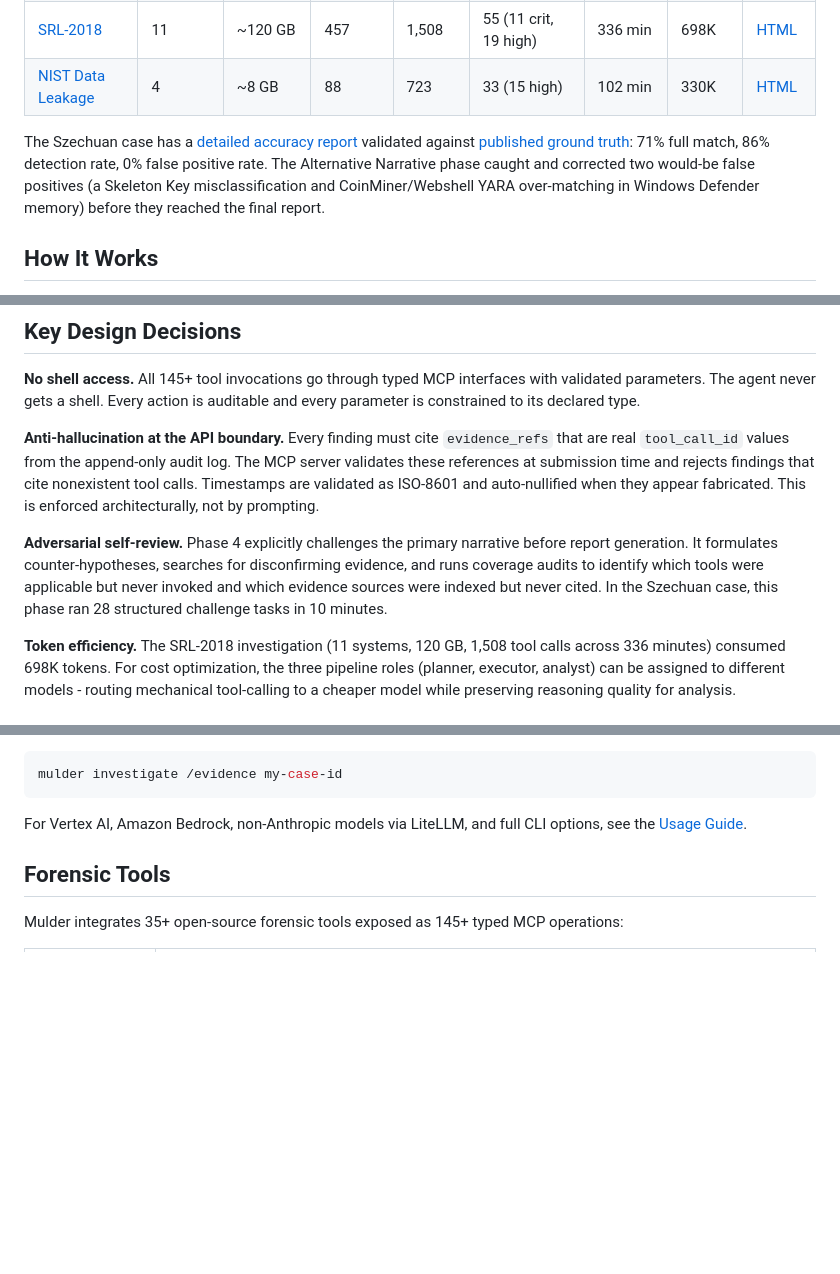
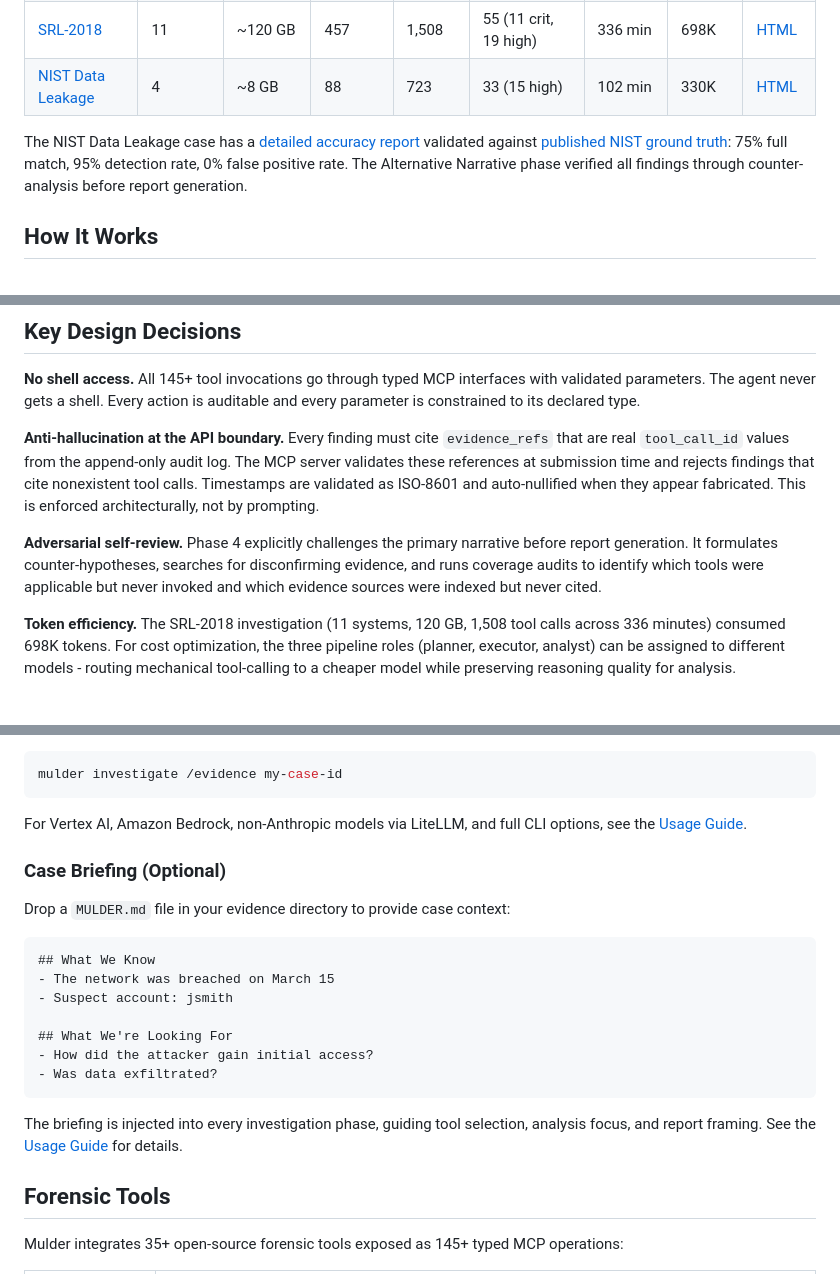
Before and after one commit to calebevans/mulder, a Markdown page: README.md, 3 parts joined by grey strips. GitHub-like rendering; blank space fills up the shorter version.

Commit message:
docs: update README with new NIST Data Leakage case.

````diff
--- a/README.md
+++ b/README.md
@@ -20,7 +20,7 @@ Four autonomous investigations against real forensic datasets, unmodified from t
 | [SRL-2018](examples/srl-2018/) | 11 | ~120 GB | 457 | 1,508 | 55 (11 crit, 19 high) | 336 min | 698K | [HTML](https://calebevans.github.io/mulder/examples/srl-2018/SRL-2018.report.html) |
 | [NIST Data Leakage](examples/ndlc/) | 4 | ~8 GB | 88 | 723 | 33 (15 high) | 102 min | 330K | [HTML](https://calebevans.github.io/mulder/examples/ndlc/ndlc.report.html) |
 
-The Szechuan case has a [detailed accuracy report](examples/szechuan/ACCURACY-REPORT.md) validated against [published ground truth](https://dfirmadness.com/the-stolen-szechuan-sauce/): 71% full match, 86% detection rate, 0% false positive rate. The Alternative Narrative phase caught and corrected two would-be false positives (a Skeleton Key misclassification and CoinMiner/Webshell YARA over-matching in Windows Defender memory) before they reached the final report.
+The NIST Data Leakage case has a [detailed accuracy report](examples/ndlc/ACCURACY-REPORT.md) validated against [published NIST ground truth](https://cfreds-archive.nist.gov/data_leakage_case/leakage-answers.pdf): 75% full match, 95% detection rate, 0% false positive rate. The Alternative Narrative phase verified all findings through counter-analysis before report generation.
 
 ## How It Works
 
@@ -40,7 +40,7 @@ Each gate validates structural criteria (minimum sources indexed, findings submi
 
 **Anti-hallucination at the API boundary.** Every finding must cite `evidence_refs` that are real `tool_call_id` values from the append-only audit log. The MCP server validates these references at submission time and rejects findings that cite nonexistent tool calls. Timestamps are validated as ISO-8601 and auto-nullified when they appear fabricated. This is enforced architecturally, not by prompting.
 
-**Adversarial self-review.** Phase 4 explicitly challenges the primary narrative before report generation. It formulates counter-hypotheses, searches for disconfirming evidence, and runs coverage audits to identify which tools were applicable but never invoked and which evidence sources were indexed but never cited. In the Szechuan case, this phase ran 28 structured challenge tasks in 10 minutes.
+**Adversarial self-review.** Phase 4 explicitly challenges the primary narrative before report generation. It formulates counter-hypotheses, searches for disconfirming evidence, and runs coverage audits to identify which tools were applicable but never invoked and which evidence sources were indexed but never cited.
 
 **Token efficiency.** The SRL-2018 investigation (11 systems, 120 GB, 1,508 tool calls across 336 minutes) consumed 698K tokens. For cost optimization, the three pipeline roles (planner, executor, analyst) can be assigned to different models - routing mechanical tool-calling to a cheaper model while preserving reasoning quality for analysis.
 
@@ -65,6 +65,22 @@ mulder investigate /evidence my-case-id
 ```
 
 For Vertex AI, Amazon Bedrock, non-Anthropic models via LiteLLM, and full CLI options, see the [Usage Guide](docs/usage-guide.md).
+
+### Case Briefing (Optional)
+
+Drop a `MULDER.md` file in your evidence directory to provide case context:
+
+```markdown
+## What We Know
+- The network was breached on March 15
+- Suspect account: jsmith
+
+## What We're Looking For
+- How did the attacker gain initial access?
+- Was data exfiltrated?
+```
+
+The briefing is injected into every investigation phase, guiding tool selection, analysis focus, and report framing. See the [Usage Guide](docs/usage-guide.md#case-briefing) for details.
 
 ## Forensic Tools
 
````
